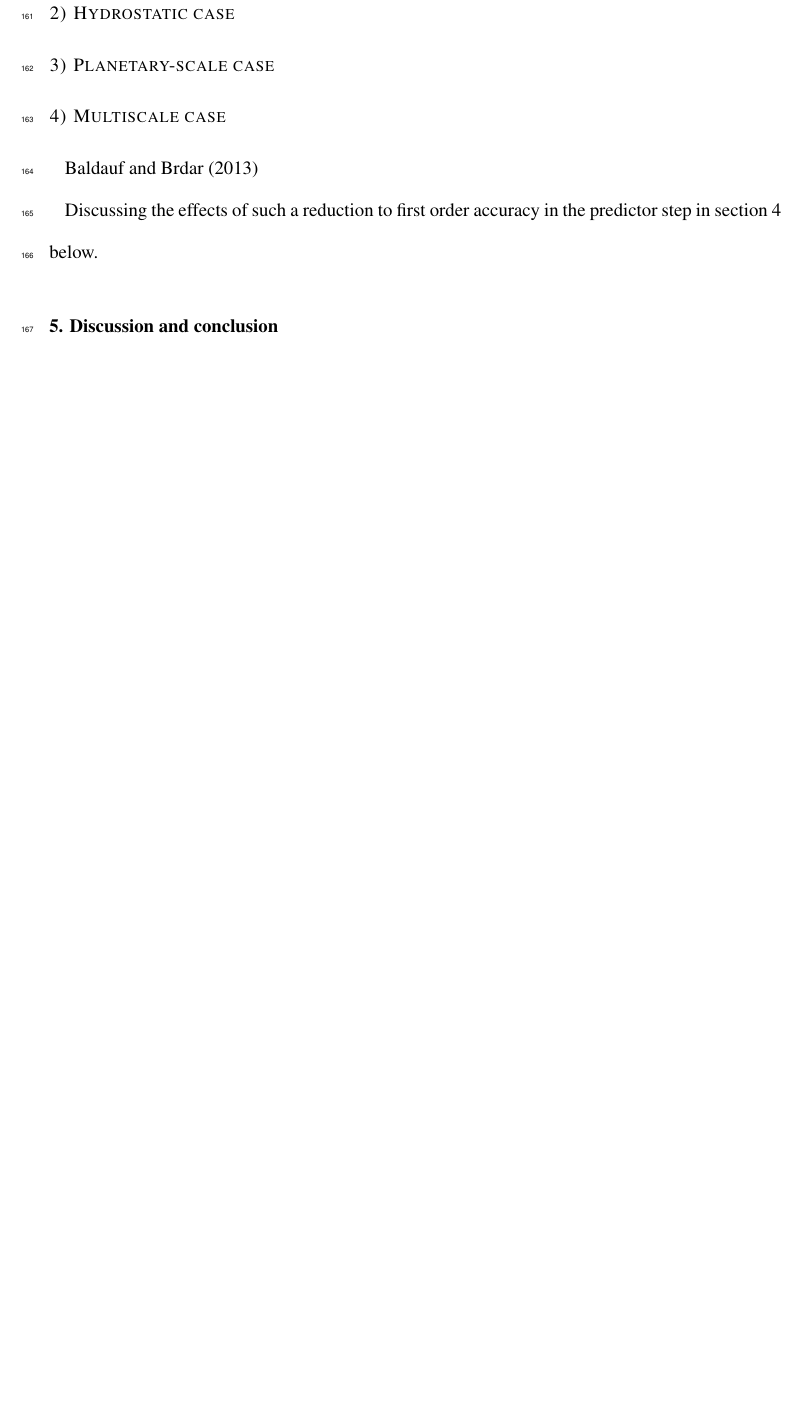
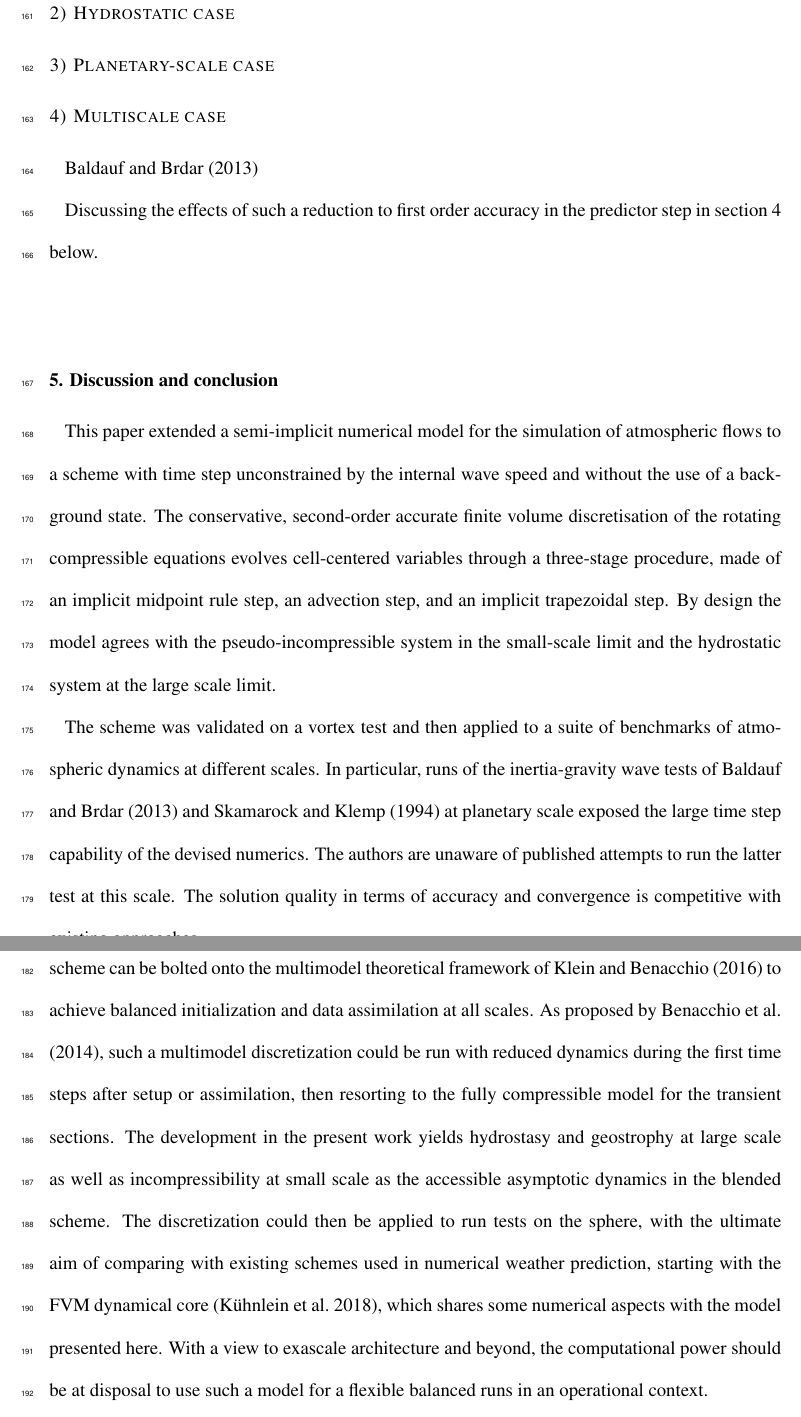
Before and after one commit to ray-chew/pyBELLA, a LaTeX document (RKLM_Reference/Doc/hydro_comp_numerics_mwr.tex): part of page 12 of 31 before the commit and two parts of pages 12 and 13 of 32 after it, the two joined at a grey line, cut so that both start at the same text, the shorter picture padded with empty space. Compiled offline with pdfLaTeX.

Commit message:
First paragraphs of conclusion.

```diff
--- a/RKLM_Reference/Doc/hydro_comp_numerics_mwr.tex
+++ b/RKLM_Reference/Doc/hydro_comp_numerics_mwr.tex
@@ -761,7 +761,16 @@ accuracy in the predictor step in section~\ref{sec:Results} below.
 
 \section{Discussion and conclusion}
 \label{sec:Conclusions}
+
+This paper extended a semi-implicit numerical model for the simulation of atmospheric flows to a scheme with time step unconstrained by the internal wave speed and without the use of a background state. The conservative, second-order accurate finite volume discretisation of the rotating compressible equations evolves cell-centered variables through a three-stage procedure, made of an implicit midpoint rule step, an advection step, and an implicit trapezoidal step. By design the model agrees with the pseudo-incompressible system in the small-scale limit and the hydrostatic system at the large scale limit.
+
+The scheme was validated on a vortex test and then applied to a suite of benchmarks of atmospheric dynamics at different scales. In particular, runs of the inertia-gravity wave tests of \cite{BaldaufBrdar2013} and \cite{SkamarockKlemp1994} at planetary scale exposed the large time step capability of the devised numerics. The authors are unaware of published attempts to run the latter test at this scale. The solution quality in terms of accuracy and convergence is competitive with existing approaches.
+
+The results presented suggest several avenues of development in a number of areas. First, the scheme can be bolted onto the multimodel theoretical framework of \cite{KleinBenacchio2016} to achieve balanced initialization and data assimilation at all scales. As proposed by \cite{BenacchioEtAl2014}, such a multimodel discretization could be run with reduced dynamics during the first time steps after setup or assimilation, then resorting to the fully compressible model for the transient sections. The development in the present work yields hydrostasy and geostrophy at large scale as well as incompressibility at small scale as the accessible asymptotic dynamics in the blended scheme. The discretization could then be applied to run tests on the sphere, with the ultimate aim of comparing with existing schemes used in numerical weather prediction, starting with the FVM dynamical core \citep{KuehnleinEtAl2018}, which shares some numerical aspects with the model presented here. With a view to exascale architecture and beyond, the computational power should be at disposal to use such a model for a flexible balanced runs in an operational context.
+
+
 \begin{itemize}
+
 
 \item Many similarities with EULAG/FVM. This is not a coincidence as the latter served as a reference for the present developments owing to its impressive stability features and accuracy for realistic applications, competitive with even a pseudo-spectral scheme as demonstrated recently by \citet{KuehnleinEtAl2018}. There are differences, however, and we discuss these in the conclusions section~\ref{sec:Conclusions} below.
 
```
Also changed, not shown: RKLM_Reference/Doc/hydro_comp_numerics_mwr.tex (4 more changed lines).
